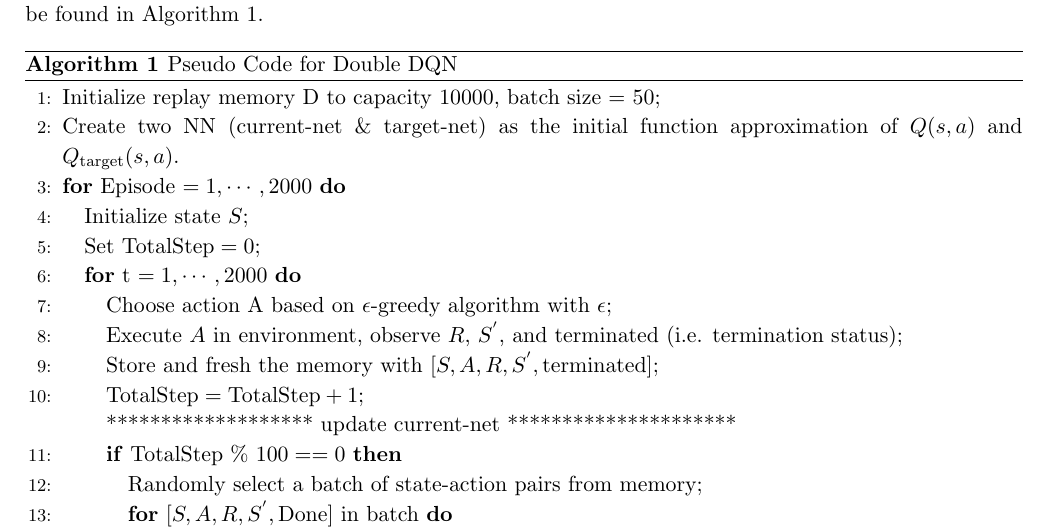
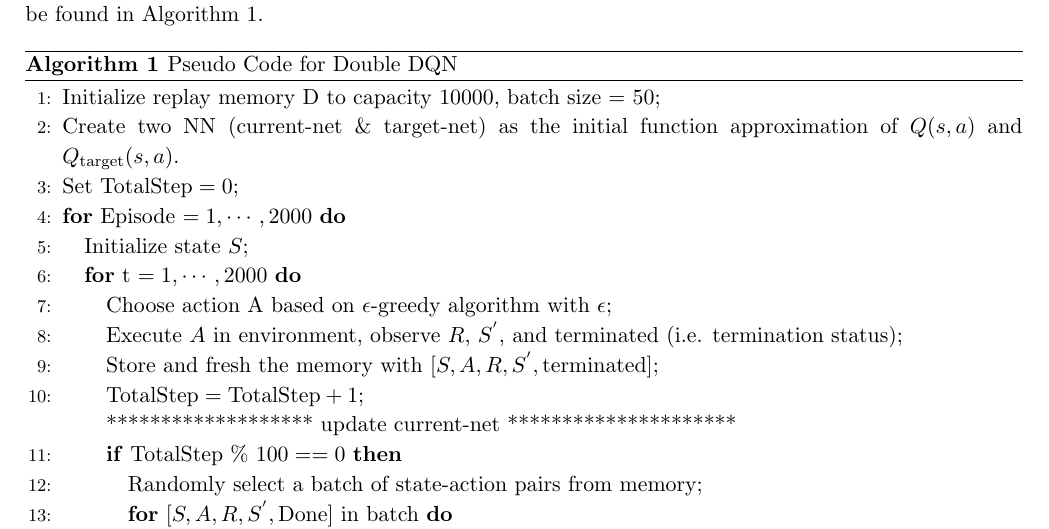
Before and after one commit to xingcheg/EE-526-Deep-Learning, a LaTeX document (final/tex/final_report.tex): part of page 2 of 5, cut so that both start at the same text. Compiled offline with pdfLaTeX.

Commit message:
Add files via upload

```diff
--- a/final/tex/final_report.tex
+++ b/final/tex/final_report.tex
@@ -108,9 +108,9 @@ All the details of the double DQN algorithm can be found in Algorithm 1.
 \begin{algorithmic} [1]
 \STATE Initialize replay memory D to capacity 10000, batch size = 50;
 \STATE Create two NN (current-net \& target-net) as the initial function approximation of $Q(s, a)$ and $Q_{\mathrm{target}}(s, a)$.
+\STATE Set $\mathrm{TotalStep} = 0$;
 \FOR{Episode $= 1, \cdots , 2000$}
     \STATE Initialize state $S$;
-    \STATE Set $\mathrm{TotalStep} = 0$;
     \FOR{t $= 1, \cdots , 2000$}
     \STATE Choose action A based on $\epsilon$-greedy algorithm with $\epsilon$;
     \STATE Execute $A$ in environment, observe $R$, $S^{'}$, and $\mathrm{terminated}$ (i.e. termination status);
```
Also changed, not shown: final/tex/final_report.pdf, 2 other files.
